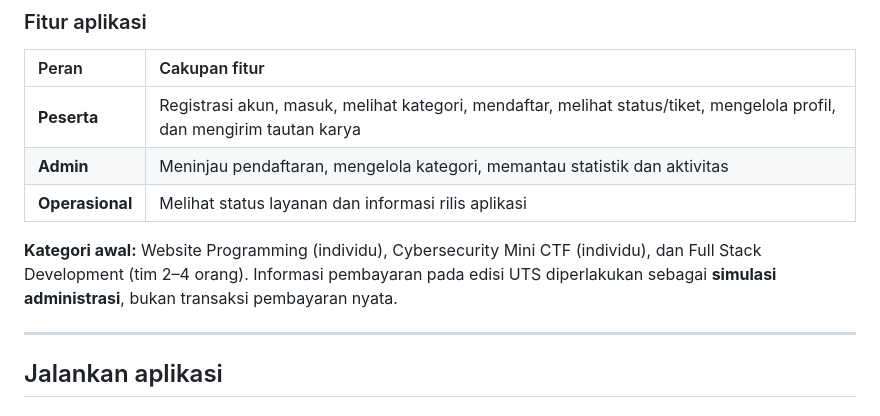
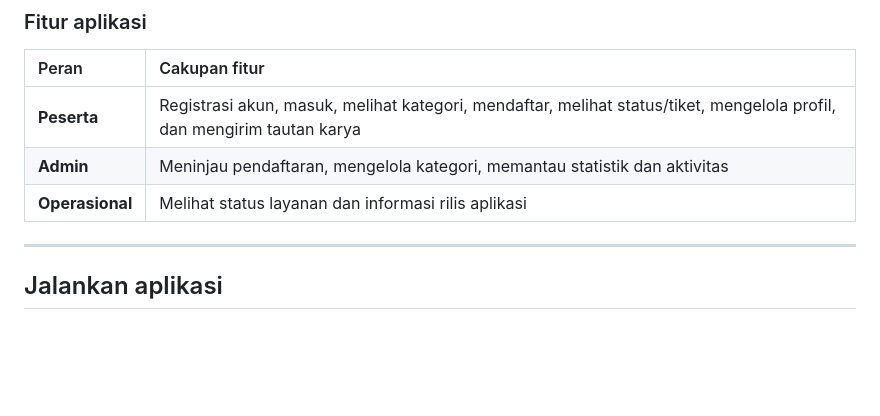
Before and after one commit to fikriianwarr/esoria-codefest-uts, a Markdown page: README.md, the part around the change. Drawn GitHub-style; blank space fills up the shorter version.

```diff
--- a/README.md
+++ b/README.md
@@ -44,9 +44,6 @@ ESORIA CodeFest adalah aplikasi web pengelolaan kompetisi informatika dengan ant
 | **Peserta** | Registrasi akun, masuk, melihat kategori, mendaftar, melihat status/tiket, mengelola profil, dan mengirim tautan karya |
 | **Admin** | Meninjau pendaftaran, mengelola kategori, memantau statistik dan aktivitas |
 | **Operasional** | Melihat status layanan dan informasi rilis aplikasi |
-
-**Kategori awal:** Website Programming (individu), Cybersecurity Mini CTF (individu), dan Full Stack Development (tim 2–4 orang). Informasi pembayaran pada edisi UTS diperlakukan sebagai **simulasi administrasi**, bukan transaksi pembayaran nyata.
-
 ---
 
 ## Jalankan aplikasi
```
